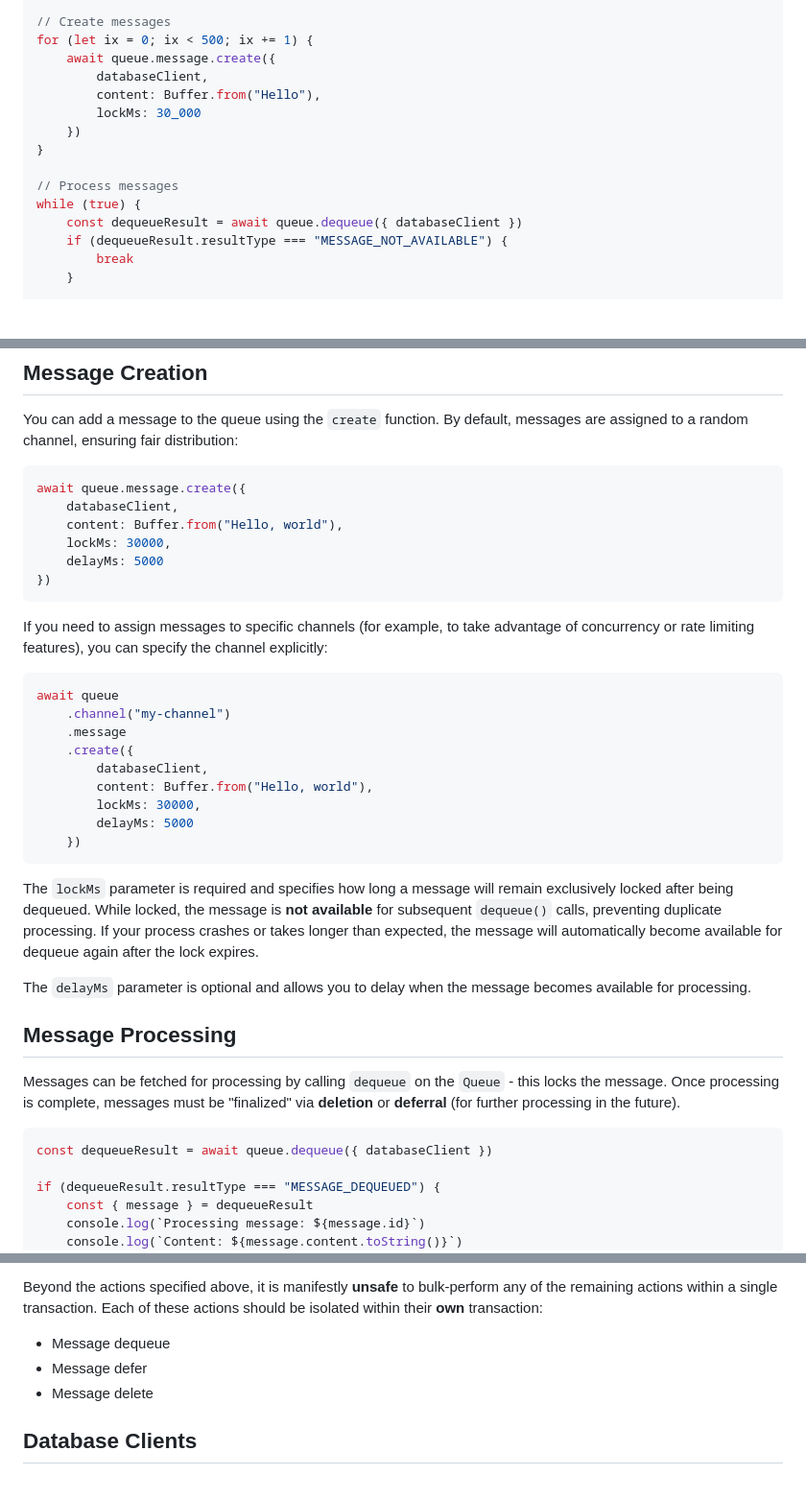
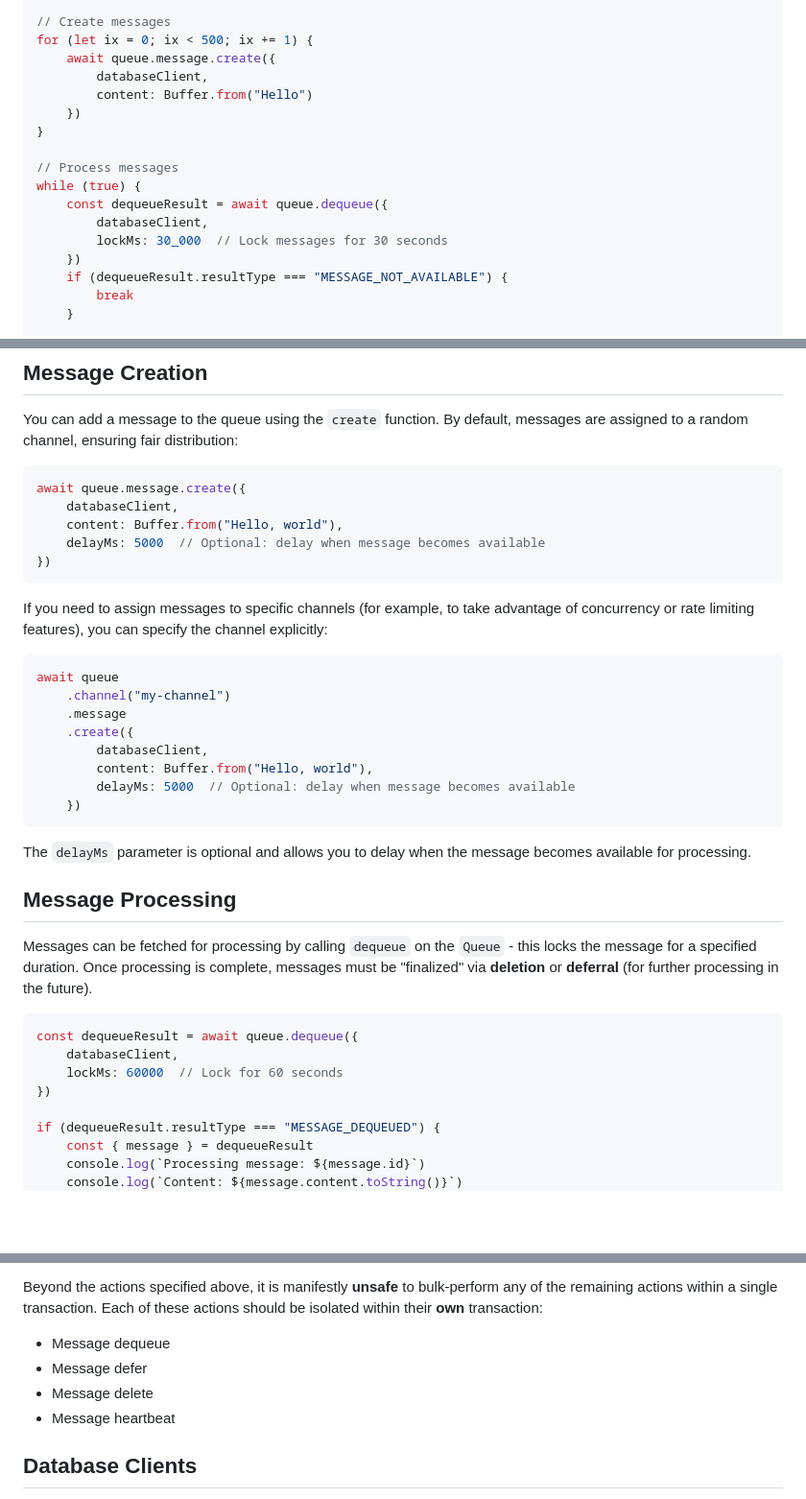
Before and after one commit to tlonny/lonnymq, a Markdown page: README.md, 3 parts joined by grey strips. Shown: that part at 96% size. Drawn GitHub-style; blank space fills up the shorter version.

````diff
--- a/README.md
+++ b/README.md
@@ -35,14 +35,16 @@ for (const sql of queue.install()) {
 for (let ix = 0; ix < 500; ix += 1) {
     await queue.message.create({
         databaseClient,
-        content: Buffer.from("Hello"),
-        lockMs: 30_000
+        content: Buffer.from("Hello")
     })
 }
 
 // Process messages
 while (true) {
-    const dequeueResult = await queue.dequeue({ databaseClient })
+    const dequeueResult = await queue.dequeue({
+        databaseClient,
+        lockMs: 30_000  // Lock messages for 30 seconds
+    })
     if (dequeueResult.resultType === "MESSAGE_NOT_AVAILABLE") {
         break
     }
@@ -93,8 +95,7 @@ You can add a message to the queue using the `create` function. By default, mess
 await queue.message.create({
     databaseClient,
     content: Buffer.from("Hello, world"),
-    lockMs: 30000,
-    delayMs: 5000
+    delayMs: 5000  // Optional: delay when message becomes available
 })
 ```
 
@@ -107,21 +108,21 @@ await queue
     .create({
         databaseClient,
         content: Buffer.from("Hello, world"),
-        lockMs: 30000,
-        delayMs: 5000
+        delayMs: 5000  // Optional: delay when message becomes available
     })
 ```
-
-The `lockMs` parameter is required and specifies how long a message will remain exclusively locked after being dequeued. While locked, the message is **not available** for subsequent `dequeue()` calls, preventing duplicate processing. If your process crashes or takes longer than expected, the message will automatically become available for dequeue again after the lock expires.
 
 The `delayMs` parameter is optional and allows you to delay when the message becomes available for processing.
 
 ## Message Processing
 
-Messages can be fetched for processing by calling `dequeue` on the `Queue` - this locks the message. Once processing is complete, messages must be "finalized" via **deletion** or **deferral** (for further processing in the future).
+Messages can be fetched for processing by calling `dequeue` on the `Queue` - this locks the message for a specified duration. Once processing is complete, messages must be "finalized" via **deletion** or **deferral** (for further processing in the future).
 
 ```typescript
-const dequeueResult = await queue.dequeue({ databaseClient })
+const dequeueResult = await queue.dequeue({
+    databaseClient,
+    lockMs: 60000  // Lock for 60 seconds
+})
 
 if (dequeueResult.resultType === "MESSAGE_DEQUEUED") {
     const { message } = dequeueResult
@@ -244,6 +280,7 @@ Beyond the actions specified above, it is manifestly **unsafe** to bulk-perform
 - Message dequeue
 - Message defer
 - Message delete
+- Message heartbeat
 
 ## Database Clients
 
````
Also changed, not shown: other parts of README.md (+40 -7 lines).
